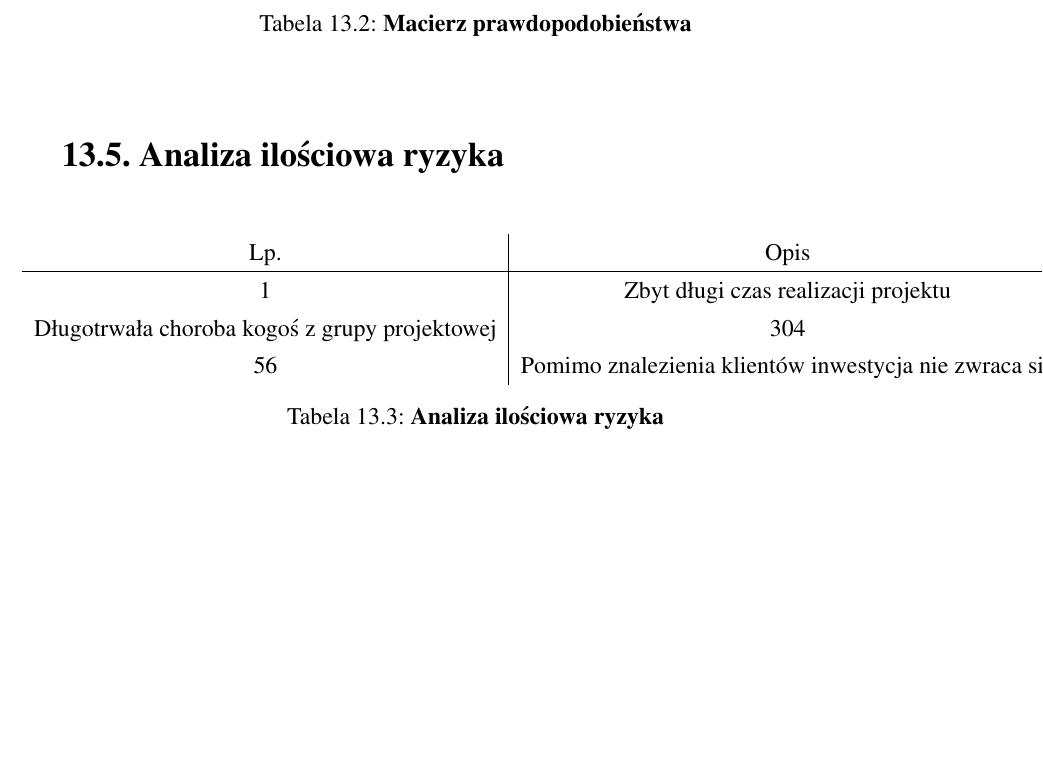
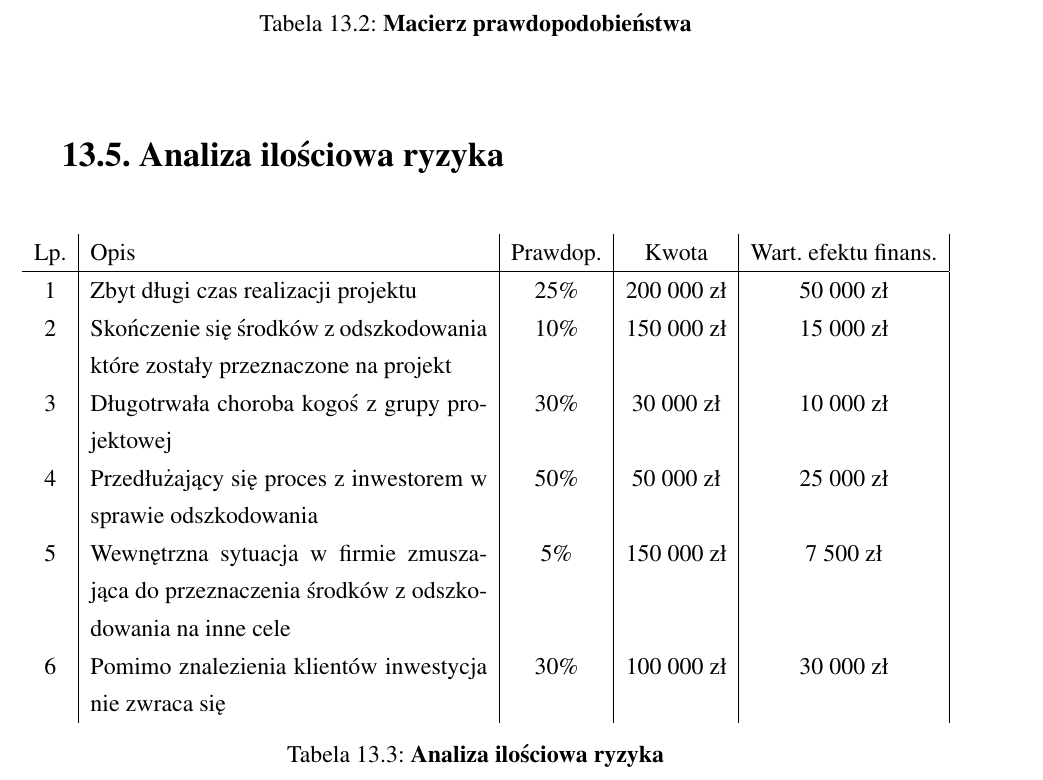
Before and after one commit to kkutt/ZPI-Dokumentacja, a LaTeX thesis (projekt.tex, which reads wyklady/w14.tex): part of page 38 of 40, cut so that both start at the same text, the shorter picture padded with empty space. Compiled offline with pdfLaTeX.

Commit message:
poprawki w 14

```diff
--- a/wyklady/w14.tex
+++ b/wyklady/w14.tex
@@ -85,19 +85,20 @@ Lp. & Opis & Prawdop. & Wpływ \\
 
 \begin{table}[htb]
 \centering
-\begin{tabular}{c|c|c|c|c}
-Lp. & Opis & Prawdopodobieństwo & Kwota & Wartość efektu finansowego \\
- \hline 1 & Zbyt długi czas realizacji projektu & 25% & 200 000 zł  & 50 000 zł \\
- 2 & Skończenie się środków z odszkodowania które zostały przeznaczone na projekt & 10% & 150 000 zł & 15 000 zł \\
-3 & Długotrwała choroba kogoś z grupy projektowej &  30%  & 30 000 zł & 10 000 zł \\
-4 & Przedłużający się proces z inwestorem w sprawie odszkodowania & 50% & 50 000 zł & 25 000 zł \\
-5 & Wewnętrzna sytuacja w firmie zmuszająca do przeznaczenia środków z odszkodowania na inne cele  & 5% & 150 000 zł & 7 500 zł  \\
-6 & Pomimo znalezienia klientów inwestycja nie zwraca się &  30% & 100 000 zł & 30 000 zł  \\
+\begin{tabular}{c|p{7.0cm}|c|c|c|c}
+Lp. & Opis & Prawdop. & Kwota & Wart. efektu finans. \\
+ \hline 1 & Zbyt długi czas realizacji projektu & 25\% & 200 000 zł  & 50 000 zł \\
+ 2 & Skończenie się środków z odszkodowania które zostały przeznaczone na projekt & 10\% & 150 000 zł & 15 000 zł \\
+3 & Długotrwała choroba kogoś z grupy projektowej &  30\%  & 30 000 zł & 10 000 zł \\
+4 & Przedłużający się proces z inwestorem w sprawie odszkodowania & 50\% & 50 000 zł & 25 000 zł \\
+5 & Wewnętrzna sytuacja w firmie zmuszająca do przeznaczenia środków z odszkodowania na inne cele  & 5\% & 150 000 zł & 7 500 zł  \\
+6 & Pomimo znalezienia klientów inwestycja nie zwraca się &  30\% & 100 000 zł & 30 000 zł  \\
 \end{tabular}
 \caption{\textbf{Analiza ilościowa ryzyka}}
 \label{tab:analizaIlosciowa}
 \end{table}
 
+\clearpage
 
 % ===========================================================================
 
```
Also changed, not shown: projekt.pdf.
